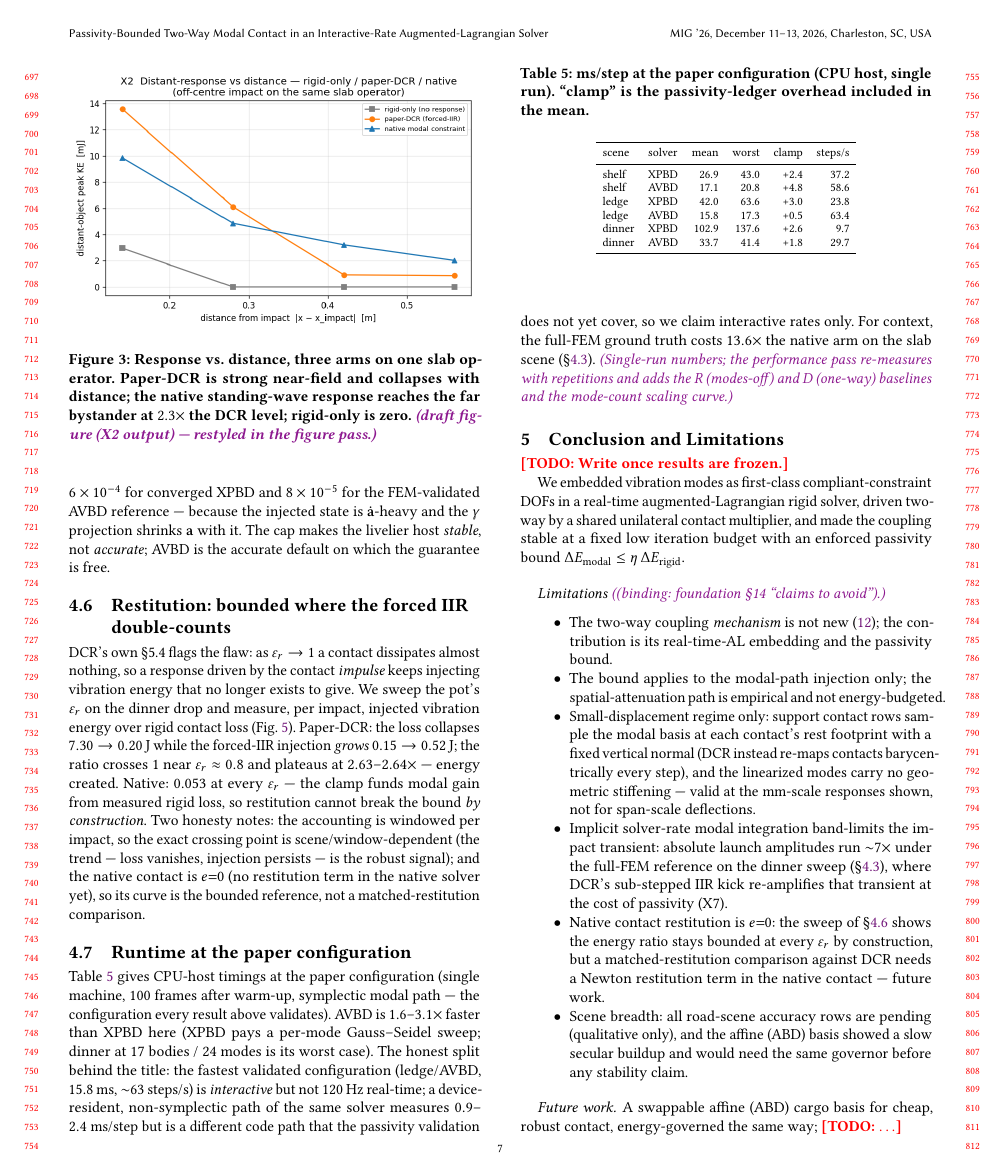
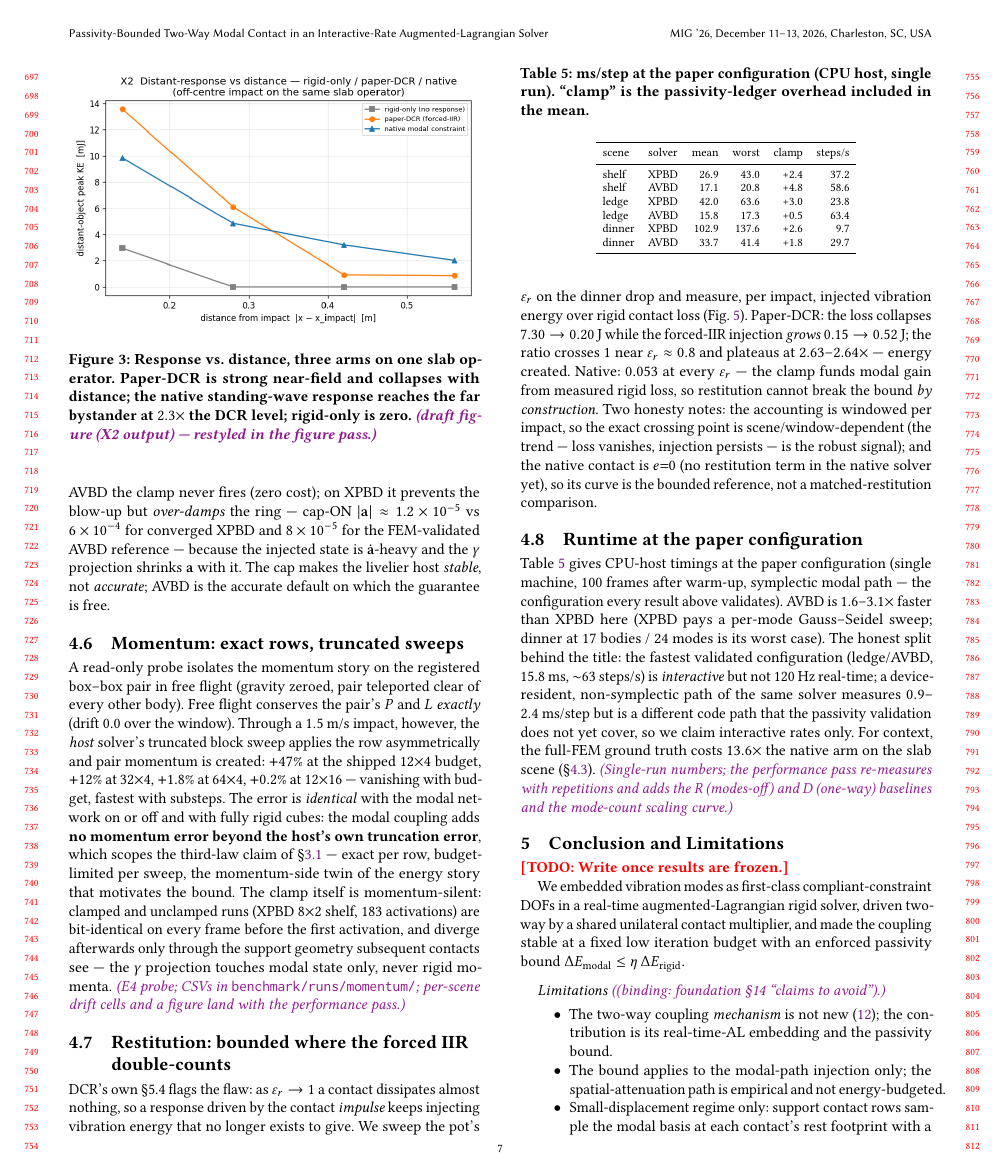
Before and after one commit to nanli9/DCR, a LaTeX paper (main.tex, which reads sections/40_results.tex): page 7 of 8 before the commit and page 7 of 9 after it. Compiled offline with pdfLaTeX.

Commit message:
results(E4): momentum subsection — exact rows, truncated sweeps
- 4.6 (new): free-flight pair conserves P,L exactly; a 1.5 m/s box-box
  impact CREATES pair momentum at truncated budgets (+47% @ 12x4 ->
  +0.2% @ 12x16), identical with the modal network on/off/rigid — the
  coupling adds no momentum error beyond the host's own truncation
  error; the clamp is momentum-silent (bit-identical until the first
  activation, divergence only via subsequent contact geometry)
- 3.1: third-law claim scoped to the row (per-row exact, budget-limited
  per sweep), pointing at 4.6
- matrix: momentum row Stack/Shelf cells flipped to measured
- NUMBERS.md: E4 provenance (probeA_budget_sweep.csv, probeB_clamp.csv)

Co-Authored-By: Claude Fable 5 <noreply@anthropic.com>

```diff
--- a/sections/40_results.tex
+++ b/sections/40_results.tex
@@ -294,6 +294,28 @@ $\amp$ with it. The cap makes the livelier host \emph{stable}, not
   \label{fig:x1robust}
 \end{figure*}
 
+\subsection{Momentum: exact rows, truncated sweeps}
+\label{sec:results:momentum}
+A read-only probe isolates the momentum story on the registered box--box pair
+in free flight (gravity zeroed, pair teleported clear of every other body).
+Free flight conserves the pair's $P$ and $L$ \emph{exactly} (drift $0.0$ over
+the window). Through a $1.5$~m/s impact, however, the \emph{host} solver's
+truncated block sweep applies the row asymmetrically and pair momentum is
+created: $+47\%$ at the shipped $12{\times}4$ budget, $+12\%$ at
+$32{\times}4$, $+1.8\%$ at $64{\times}4$, $+0.2\%$ at $12{\times}16$ ---
+vanishing with budget, fastest with substeps. The error is \emph{identical}
+with the modal network on or off and with fully rigid cubes: the modal
+coupling adds \textbf{no momentum error beyond the host's own truncation
+error}, which scopes the third-law claim of \S\ref{sec:method:constraint} ---
+exact per row, budget-limited per sweep, the momentum-side twin of the energy
+story that motivates the bound. The clamp itself is momentum-silent: clamped
+and unclamped runs (XPBD $8{\times}2$ shelf, 183 activations) are
+bit-identical on every frame before the first activation, and diverge
+afterwards only through the support geometry subsequent contacts see --- the
+$\gamma$ projection touches modal state only, never rigid momenta.
+\note{E4 probe; CSVs in \texttt{benchmark/runs/momentum/}; per-scene drift
+cells and a figure land with the performance pass.}
+
 \subsection{Restitution: bounded where the forced IIR double-counts}
 \label{sec:results:restitution}
 DCR's own \S5.4 flags the flaw: as $\varepsilon_r\to1$ a contact dissipates
```
Also changed, not shown: NUMBERS.md (+9 -0 lines), sections/30_method.tex (+6 -3 lines), sections/40_results.tex (2 more changed lines).
